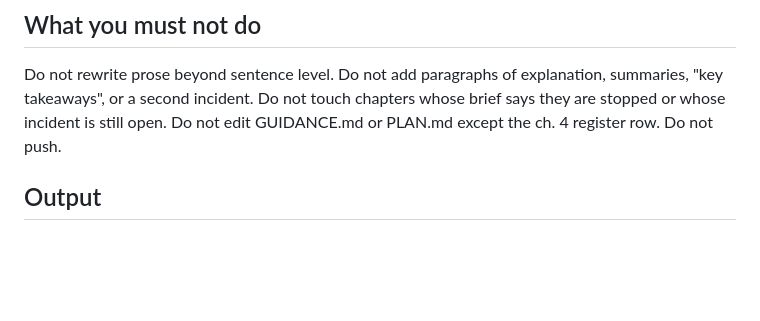
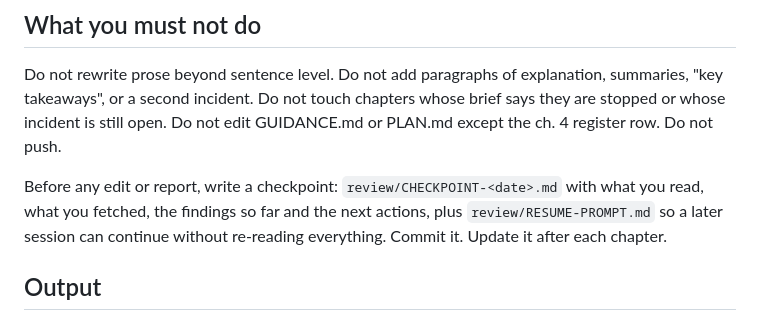
Before and after one commit to AnthonyKot/book23, a Markdown page: review/IMPROVE-PROMPT.md, the part around the change. GitHub-like rendering; blank space fills up the shorter version.

Commit message:
Lane A batch-2 brief for Codex; review prompts checkpoint before editing
Co-Authored-By: Claude Fable 5.1 <noreply@anthropic.com>

```diff
--- a/review/IMPROVE-PROMPT.md
+++ b/review/IMPROVE-PROMPT.md
@@ -67,6 +67,10 @@ Do not rewrite prose beyond sentence level. Do not add paragraphs of explanation
 or whose incident is still open. Do not edit GUIDANCE.md or PLAN.md except the ch. 4 register
 row. Do not push.
 
+Before any edit or report, write a checkpoint: `review/CHECKPOINT-<date>.md` with what you read,
+what you fetched, the findings so far and the next actions, plus `review/RESUME-PROMPT.md` so a
+later session can continue without re-reading everything. Commit it. Update it after each chapter.
+
 ## Output
 
 For each chapter, append to review/codex-$(date +%F).md: the findings (severity BLOCK / FIX /
```
Also changed, not shown: briefs/LANE-A-BATCH-2.md (added, +72 -0 lines), review/PANEL-PROMPT.md (+4 -0 lines).
